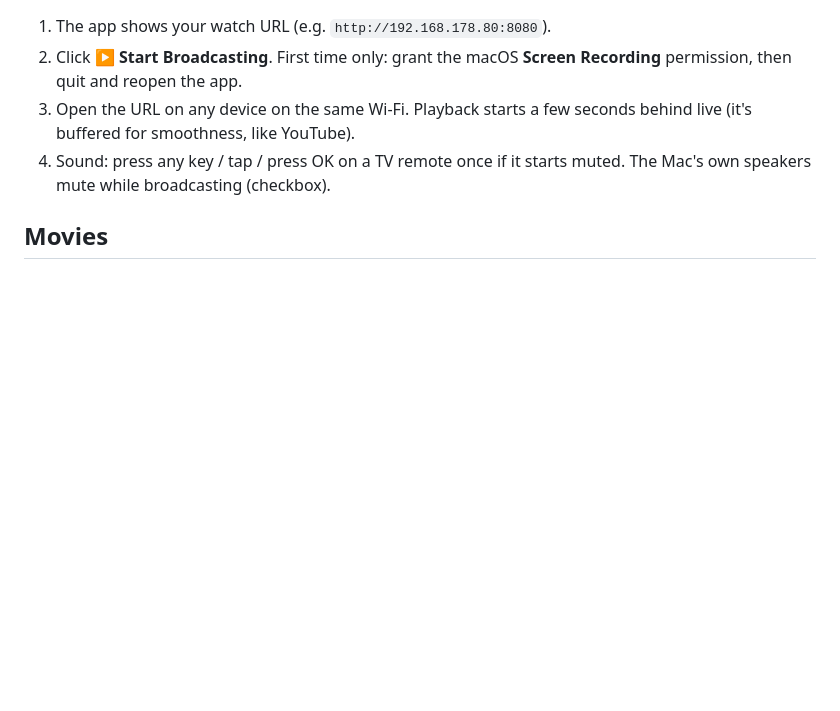
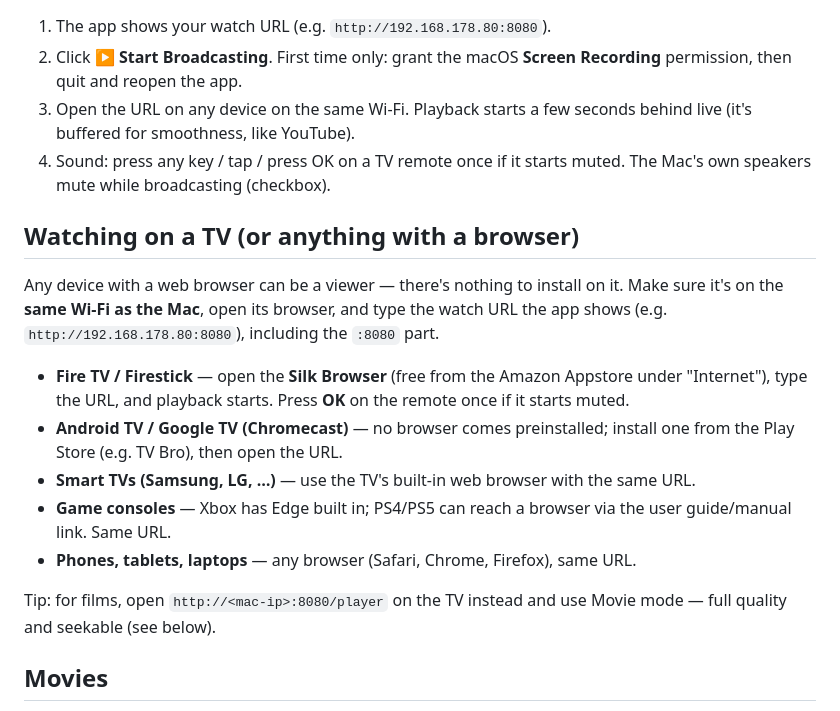
Before and after one commit to hamiz-ahmed/mac_screen_cast, a Markdown page: README.md, the part around the change. Drawn GitHub-style; blank space fills up the shorter version.

Commit message:
README: add TV / Fire TV / console viewing guide
Co-Authored-By: Claude Fable 5 <noreply@anthropic.com>

```diff
--- a/README.md
+++ b/README.md
@@ -49,6 +49,18 @@ This produces `dist/Mac Screencast-<version>-arm64.dmg` — a double-clickable,
 3. Open the URL on any device on the same Wi-Fi. Playback starts a few seconds behind live (it's buffered for smoothness, like YouTube).
 4. Sound: press any key / tap / press OK on a TV remote once if it starts muted. The Mac's own speakers mute while broadcasting (checkbox).
 
+## Watching on a TV (or anything with a browser)
+
+Any device with a web browser can be a viewer — there's nothing to install on it. Make sure it's on the **same Wi-Fi as the Mac**, open its browser, and type the watch URL the app shows (e.g. `http://192.168.178.80:8080`), including the `:8080` part.
+
+- **Fire TV / Firestick** — open the **Silk Browser** (free from the Amazon Appstore under "Internet"), type the URL, and playback starts. Press **OK** on the remote once if it starts muted.
+- **Android TV / Google TV (Chromecast)** — no browser comes preinstalled; install one from the Play Store (e.g. TV Bro), then open the URL.
+- **Smart TVs (Samsung, LG, …)** — use the TV's built-in web browser with the same URL.
+- **Game consoles** — Xbox has Edge built in; PS4/PS5 can reach a browser via the user guide/manual link. Same URL.
+- **Phones, tablets, laptops** — any browser (Safari, Chrome, Firefox), same URL.
+
+Tip: for films, open `http://<mac-ip>:8080/player` on the TV instead and use Movie mode — full quality and seekable (see below).
+
 ## Movies
 
 For films, use the **Movies** section instead of broadcasting: pick an MP4, open the player link (`…/player`) on the viewing device — full quality, buffered, seekable, with sound. Convert MKV/AVI to MP4 with the free [HandBrake](https://handbrake.fr).
```
